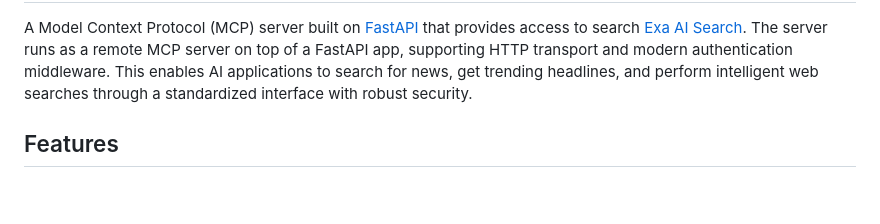
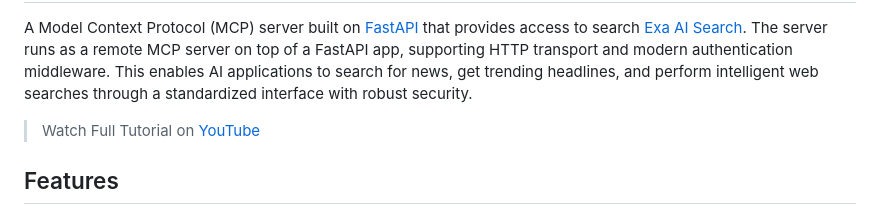
Before and after one commit to yashksaini-coder/awesome-ai-apps, a Markdown page: mcp_ai_agents/scalekit-exa-mcp-security/README.md, the part around one of its changes. Drawn GitHub-style; blank space fills up the shorter version.

```diff
--- a/mcp_ai_agents/scalekit-exa-mcp-security/README.md
+++ b/mcp_ai_agents/scalekit-exa-mcp-security/README.md
@@ -2,5 +2,7 @@
 
 A Model Context Protocol (MCP) server built on [FastAPI](https://fastapi.tiangolo.com/) that provides access to search [Exa AI Search](https://exa.ai/). The server runs as a remote MCP server on top of a FastAPI app, supporting HTTP transport and modern authentication middleware. This enables AI applications to search for news, get trending headlines, and perform intelligent web searches through a standardized interface with robust security.
+
+> Watch Full Tutorial on [YouTube](https://www.youtube.com/watch?v=uzeDndX1PWU)
 
 ## Features
 
```
Also changed, not shown: other parts of mcp_ai_agents/scalekit-exa-mcp-security/README.md (+2 -2 lines).
